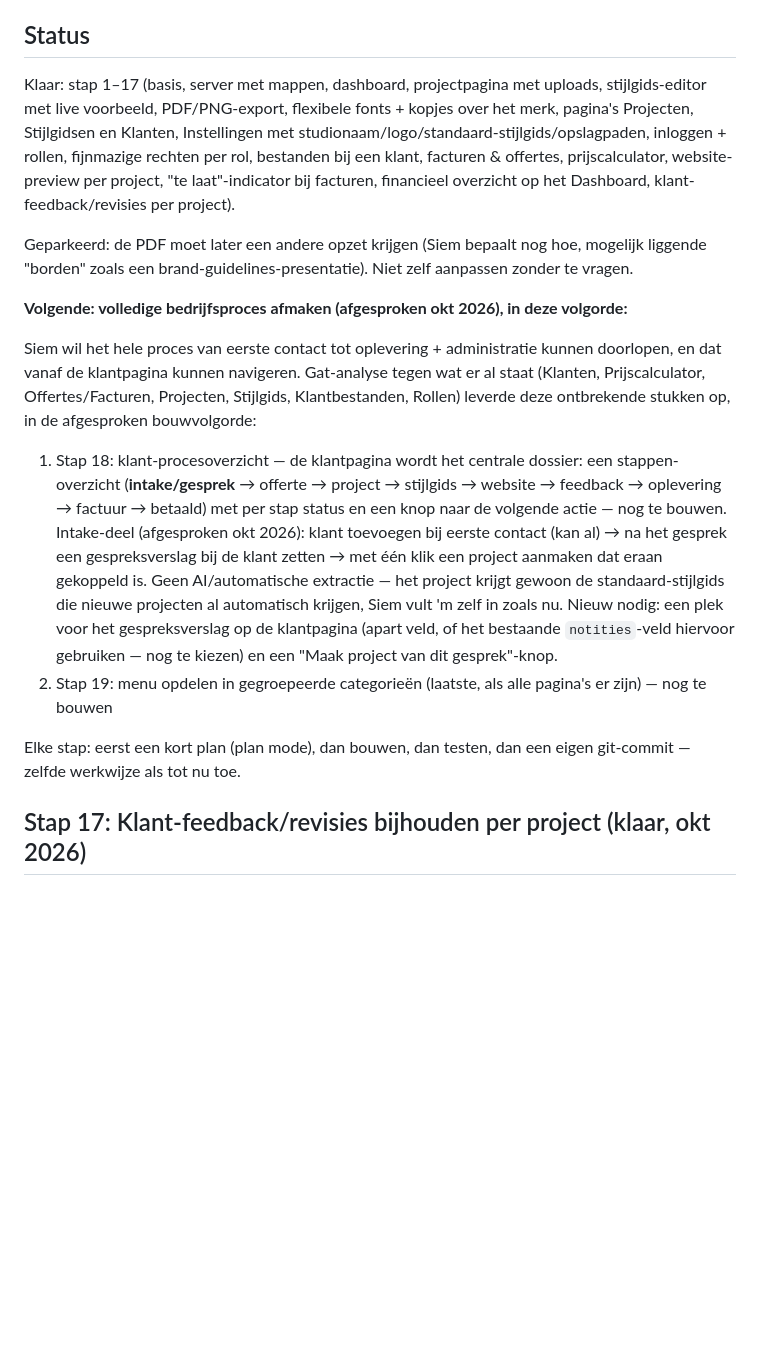
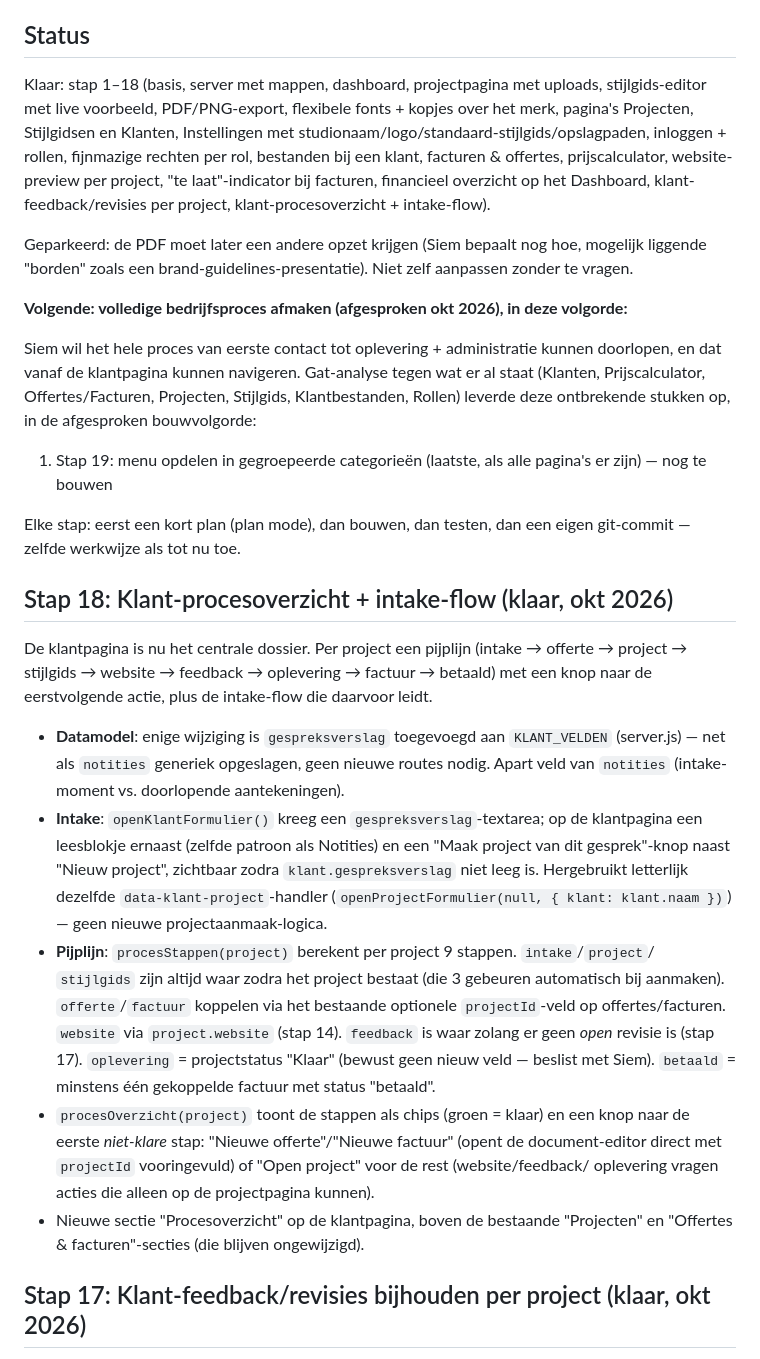
Before and after one commit to SiemvanHoof/STIJLGIDS-APP, a Markdown page: CLAUDE.md, the part around the change. GitHub-like rendering; blank space fills up the shorter version.

Commit message:
Werk CLAUDE.md bij: stap 18 afgerond
Co-Authored-By: Claude Sonnet 5 <noreply@anthropic.com>

```diff
--- a/CLAUDE.md
+++ b/CLAUDE.md
@@ -114,12 +114,13 @@ Dat blijft los van de eigen merkkleur van het dashboard hierboven.
 
 ## Status
 
-Klaar: stap 1–17 (basis, server met mappen, dashboard, projectpagina met uploads, stijlgids-editor
+Klaar: stap 1–18 (basis, server met mappen, dashboard, projectpagina met uploads, stijlgids-editor
 met live voorbeeld, PDF/PNG-export, flexibele fonts + kopjes over het merk, pagina's Projecten,
 Stijlgidsen en Klanten, Instellingen met studionaam/logo/standaard-stijlgids/opslagpaden,
 inloggen + rollen, fijnmazige rechten per rol, bestanden bij een klant, facturen & offertes,
 prijscalculator, website-preview per project, "te laat"-indicator bij facturen, financieel
-overzicht op het Dashboard, klant-feedback/revisies per project).
+overzicht op het Dashboard, klant-feedback/revisies per project, klant-procesoverzicht +
+intake-flow).
 
 Geparkeerd: de PDF moet later een andere opzet krijgen (Siem bepaalt nog hoe, mogelijk liggende
 "borden" zoals een brand-guidelines-presentatie). Niet zelf aanpassen zonder te vragen.
@@ -131,21 +132,39 @@ en dat vanaf de klantpagina kunnen navigeren. Gat-analyse tegen wat er al staat
 Prijscalculator, Offertes/Facturen, Projecten, Stijlgids, Klantbestanden, Rollen) leverde deze
 ontbrekende stukken op, in de afgesproken bouwvolgorde:
 
-1. Stap 18: klant-procesoverzicht — de klantpagina wordt het centrale dossier: een
-   stappen-overzicht (**intake/gesprek** → offerte → project → stijlgids → website →
-   feedback → oplevering → factuur → betaald) met per stap status en een knop naar de
-   volgende actie — nog te bouwen. Intake-deel (afgesproken okt 2026): klant toevoegen bij
-   eerste contact (kan al) → na het gesprek een gespreksverslag bij de klant zetten → met één
-   klik een project aanmaken dat eraan gekoppeld is. Geen AI/automatische extractie — het
-   project krijgt gewoon de standaard-stijlgids die nieuwe projecten al automatisch krijgen,
-   Siem vult 'm zelf in zoals nu. Nieuw nodig: een plek voor het gespreksverslag op de
-   klantpagina (apart veld, of het bestaande `notities`-veld hiervoor gebruiken — nog te
-   kiezen) en een "Maak project van dit gesprek"-knop.
-2. Stap 19: menu opdelen in gegroepeerde categorieën (laatste, als alle pagina's er zijn) —
+1. Stap 19: menu opdelen in gegroepeerde categorieën (laatste, als alle pagina's er zijn) —
    nog te bouwen
 
 Elke stap: eerst een kort plan (plan mode), dan bouwen, dan testen, dan een eigen git-commit
 — zelfde werkwijze als tot nu toe.
+
+## Stap 18: Klant-procesoverzicht + intake-flow (klaar, okt 2026)
+
+De klantpagina is nu het centrale dossier. Per project een pijplijn (intake → offerte →
+project → stijlgids → website → feedback → oplevering → factuur → betaald) met een knop
+naar de eerstvolgende actie, plus de intake-flow die daarvoor leidt.
+
+- **Datamodel**: enige wijziging is `gespreksverslag` toegevoegd aan `KLANT_VELDEN`
+  (server.js) — net als `notities` generiek opgeslagen, geen nieuwe routes nodig. Apart veld
+  van `notities` (intake-moment vs. doorlopende aantekeningen).
+- **Intake**: `openKlantFormulier()` kreeg een `gespreksverslag`-textarea; op de klantpagina
+  een leesblokje ernaast (zelfde patroon als Notities) en een "Maak project van dit
+  gesprek"-knop naast "Nieuw project", zichtbaar zodra `klant.gespreksverslag` niet leeg is.
+  Hergebruikt letterlijk dezelfde `data-klant-project`-handler (`openProjectFormulier(null,
+  { klant: klant.naam })`) — geen nieuwe projectaanmaak-logica.
+- **Pijplijn**: `procesStappen(project)` berekent per project 9 stappen. `intake`/`project`/
+  `stijlgids` zijn altijd waar zodra het project bestaat (die 3 gebeuren automatisch bij
+  aanmaken). `offerte`/`factuur` koppelen via het bestaande optionele `projectId`-veld op
+  offertes/facturen. `website` via `project.website` (stap 14). `feedback` is waar zolang er
+  geen *open* revisie is (stap 17). `oplevering` = projectstatus "Klaar" (bewust geen nieuw
+  veld — beslist met Siem). `betaald` = minstens één gekoppelde factuur met status
+  "betaald".
+- `procesOverzicht(project)` toont de stappen als chips (groen = klaar) en een knop naar de
+  eerste *niet-klare* stap: "Nieuwe offerte"/"Nieuwe factuur" (opent de document-editor
+  direct met `projectId` vooringevuld) of "Open project" voor de rest (website/feedback/
+  oplevering vragen acties die alleen op de projectpagina kunnen).
+- Nieuwe sectie "Procesoverzicht" op de klantpagina, boven de bestaande "Projecten" en
+  "Offertes & facturen"-secties (die blijven ongewijzigd).
 
 ## Stap 17: Klant-feedback/revisies bijhouden per project (klaar, okt 2026)
 
```
